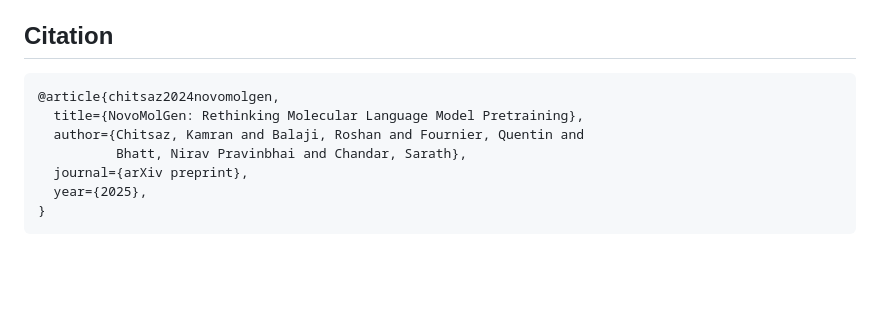
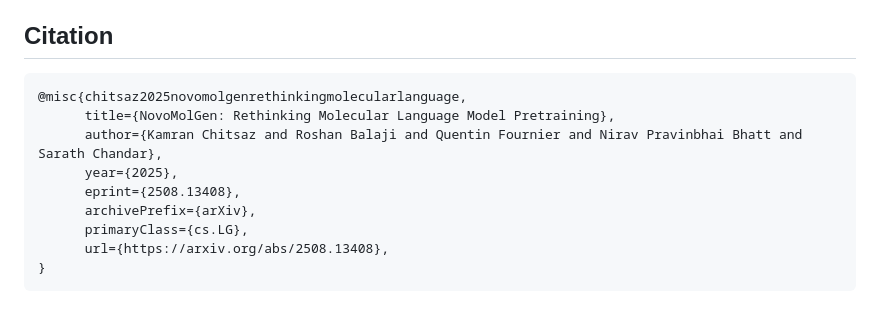
Before and after one commit to bisect-group/NovoMolGen, a Markdown page: README.md, the part around the change. Drawn GitHub-style; blank space fills up the shorter version.

````diff
--- a/README.md
+++ b/README.md
@@ -86,11 +86,13 @@ python src/main.py finetune \
 ## Citation
 
 ```bibtex
-@article{chitsaz2024novomolgen,
-  title={NovoMolGen: Rethinking Molecular Language Model Pretraining},
-  author={Chitsaz, Kamran and Balaji, Roshan and Fournier, Quentin and
-          Bhatt, Nirav Pravinbhai and Chandar, Sarath},
-  journal={arXiv preprint},
-  year={2025},
+@misc{chitsaz2025novomolgenrethinkingmolecularlanguage,
+      title={NovoMolGen: Rethinking Molecular Language Model Pretraining},
+      author={Kamran Chitsaz and Roshan Balaji and Quentin Fournier and Nirav Pravinbhai Bhatt and Sarath Chandar},
+      year={2025},
+      eprint={2508.13408},
+      archivePrefix={arXiv},
+      primaryClass={cs.LG},
+      url={https://arxiv.org/abs/2508.13408},
 }
 ```
````
